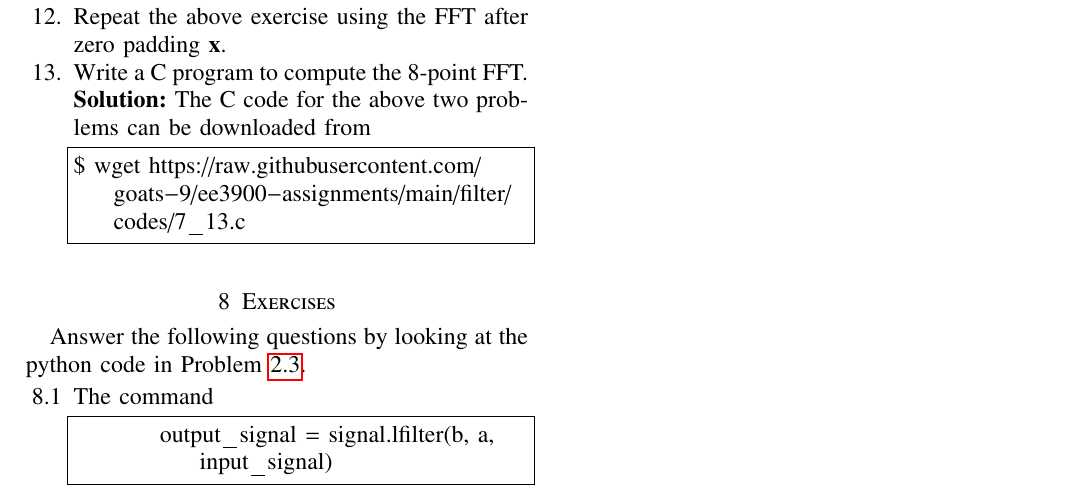
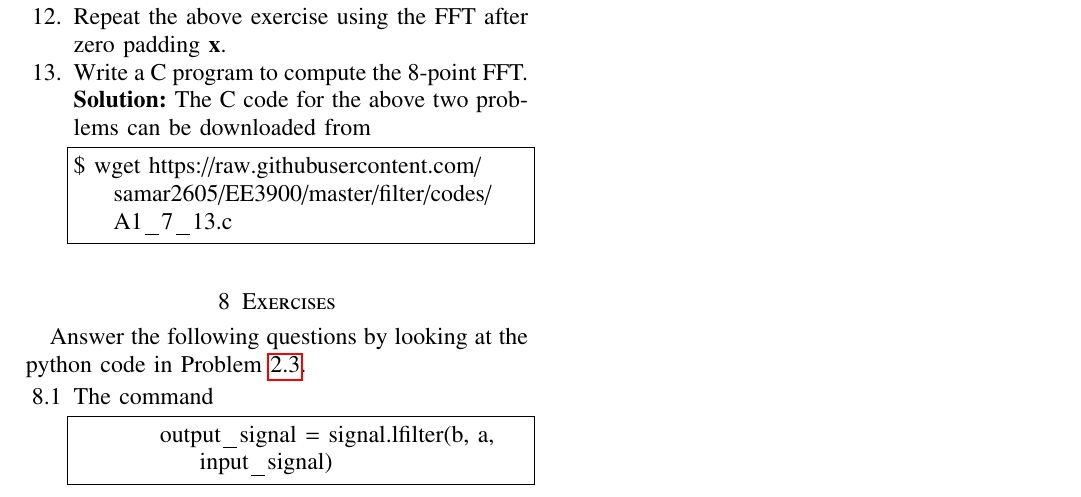
Before and after one commit to samar2605/EE3900, a LaTeX paper (filter/main.tex): part of page 12 of 12, cut so that both start at the same text. Compiled offline with pdfLaTeX.

Commit message:
links added

```diff
--- a/filter/main.tex
+++ b/filter/main.tex
@@ -1369,7 +1369,7 @@ $ wget https://raw.githubusercontent.com/goats-9/ee3900-assignments/main/filter/
 \item Write a C program to compute the 8-point FFT. \\
 \solution The C code for the above two problems can be downloaded from
 \begin{lstlisting}
-$ wget https://raw.githubusercontent.com/goats-9/ee3900-assignments/main/filter/codes/7_13.c
+$ wget https://raw.githubusercontent.com/samar2605/EE3900/master/filter/codes/A1_7_13.c
 \end{lstlisting}
 \end{enumerate}
 %
```
Also changed, not shown: filter/main.pdf, filter/main.tex (2 more changed lines), 3 other files.
